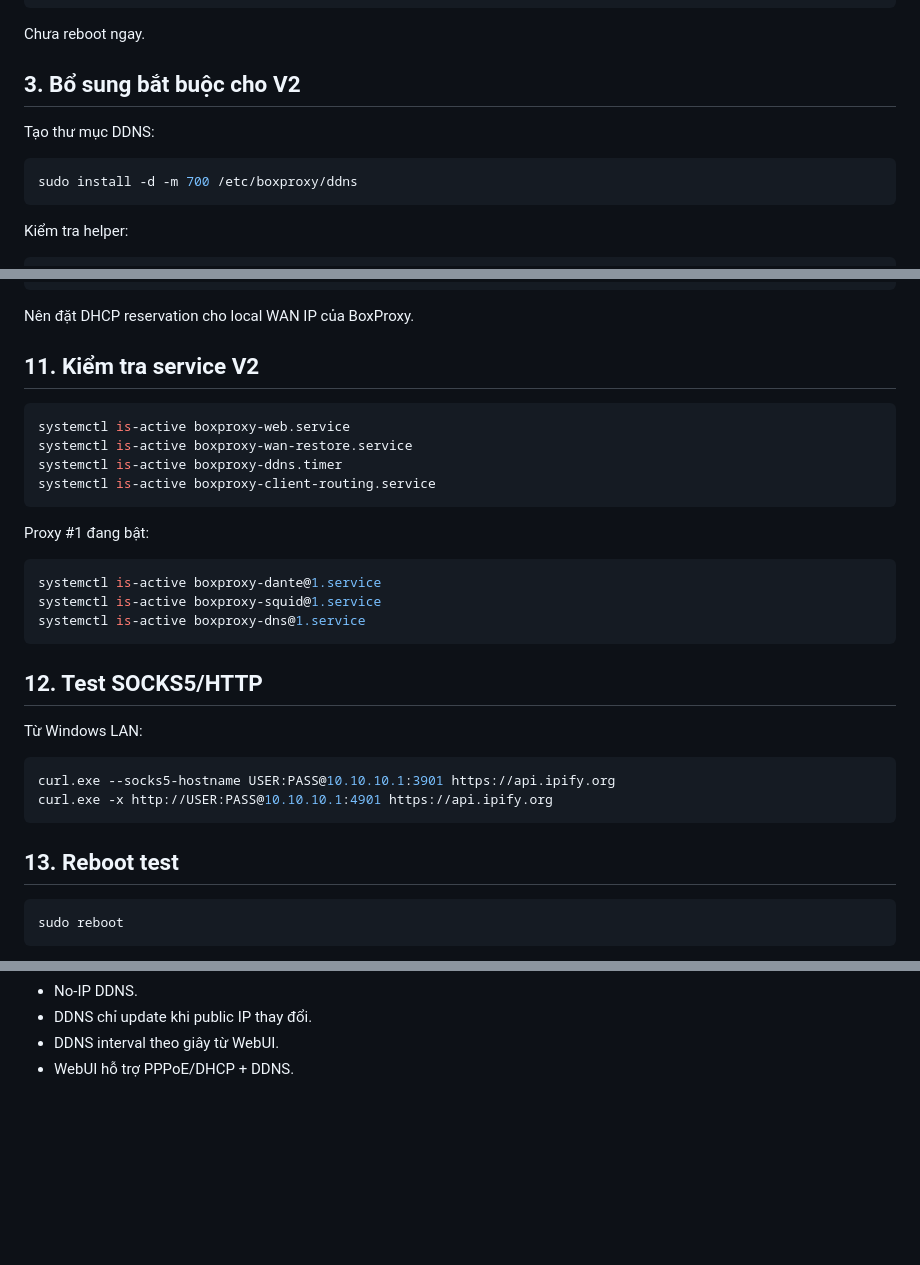
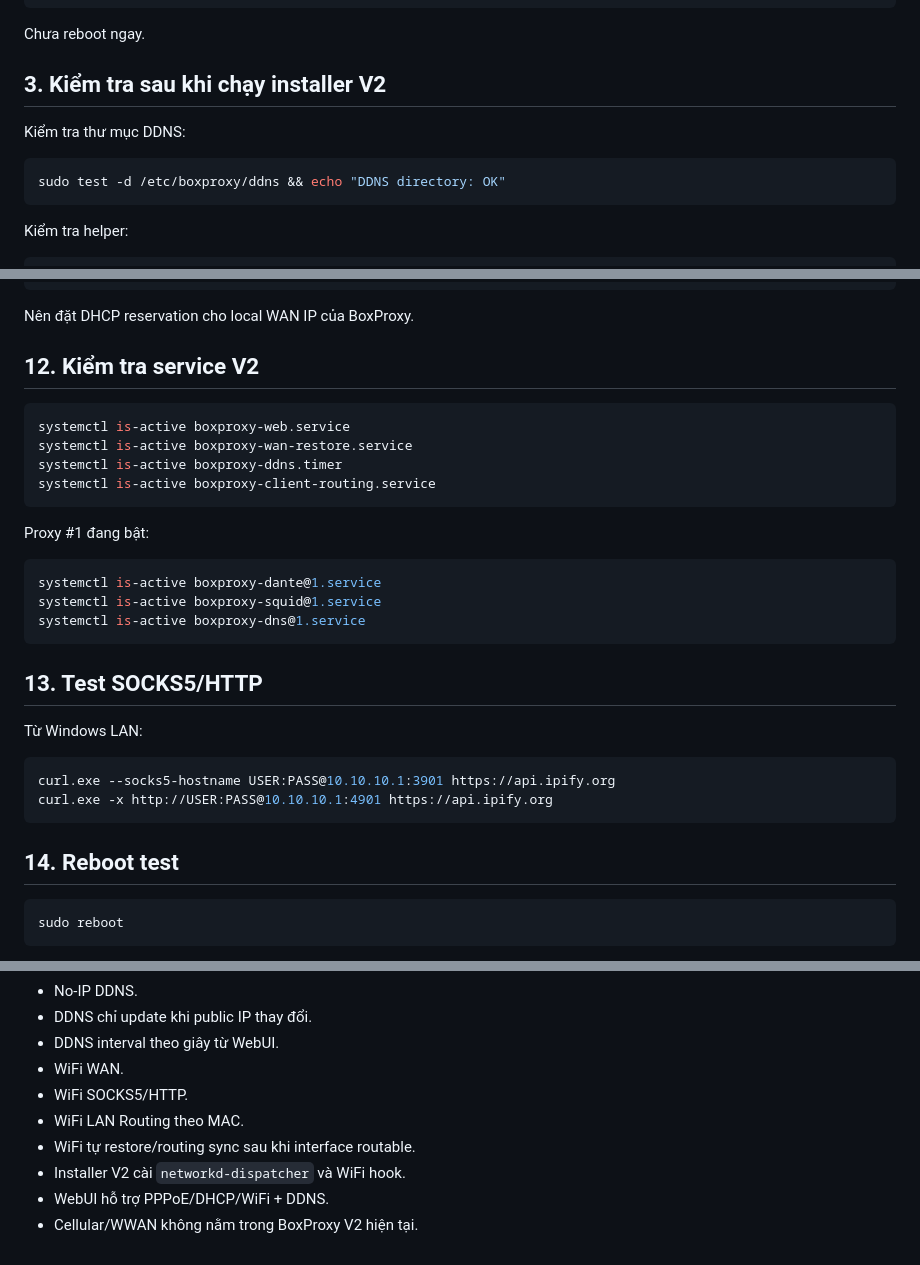
Before and after one commit to dtthhoanglong/boxproxy, a Markdown page: docs/INSTALL_VI.md, 3 parts joined by grey strips. Rendered like a GitHub page; blank space fills up the shorter version.

````diff
--- a/docs/INSTALL_VI.md
+++ b/docs/INSTALL_VI.md
@@ -42,12 +42,12 @@ sudo bash install.sh
 
 Chưa reboot ngay.
 
-## 3. Bổ sung bắt buộc cho V2
+## 3. Kiểm tra sau khi chạy installer V2
 
-Tạo thư mục DDNS:
+Kiểm tra thư mục DDNS:
 
 ```bash
-sudo install -d -m 700 /etc/boxproxy/ddns
+sudo test -d /etc/boxproxy/ddns && echo "DDNS directory: OK"
 ```
 
 Kiểm tra helper:
@@ -314,7 +355,7 @@ TCP 4901 -> 192.168.2.18:4901
 
 Nên đặt DHCP reservation cho local WAN IP của BoxProxy.
 
-## 11. Kiểm tra service V2
+## 12. Kiểm tra service V2
 
 ```bash
 systemctl is-active boxproxy-web.service
@@ -331,7 +372,7 @@ systemctl is-active boxproxy-squid@1.service
 systemctl is-active boxproxy-dns@1.service
 ```
 
-## 12. Test SOCKS5/HTTP
+## 13. Test SOCKS5/HTTP
 
 Từ Windows LAN:
 
@@ -340,7 +381,7 @@ curl.exe --socks5-hostname USER:PASS@10.10.10.1:3901 https://api.ipify.org
 curl.exe -x http://USER:PASS@10.10.10.1:4901 https://api.ipify.org
 ```
 
-## 13. Reboot test
+## 14. Reboot test
 
 ```bash
 sudo reboot
@@ -606,4 +647,10 @@ Systemd:               /etc/systemd/system/boxproxy-*.service
 - No-IP DDNS.
 - DDNS chỉ update khi public IP thay đổi.
 - DDNS interval theo giây từ WebUI.
-- WebUI hỗ trợ PPPoE/DHCP + DDNS.
+- WiFi WAN.
+- WiFi SOCKS5/HTTP.
+- WiFi LAN Routing theo MAC.
+- WiFi tự restore/routing sync sau khi interface routable.
+- Installer V2 cài `networkd-dispatcher` và WiFi hook.
+- WebUI hỗ trợ PPPoE/DHCP/WiFi + DDNS.
+- Cellular/WWAN không nằm trong BoxProxy V2 hiện tại.
````
Also changed, not shown: other parts of docs/INSTALL_VI.md (+64 -23 lines).
